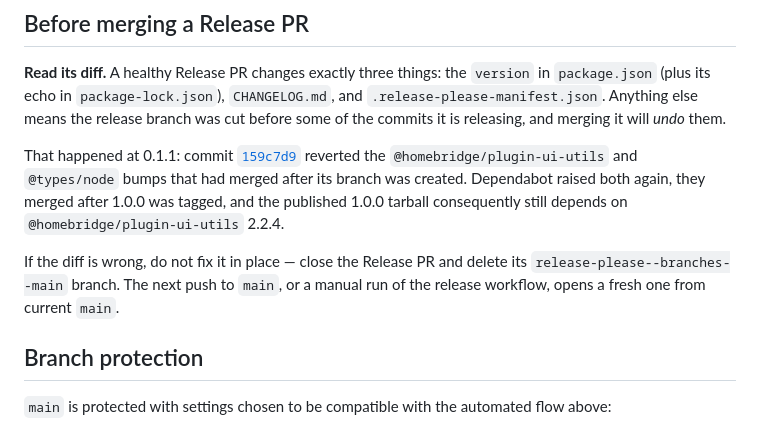
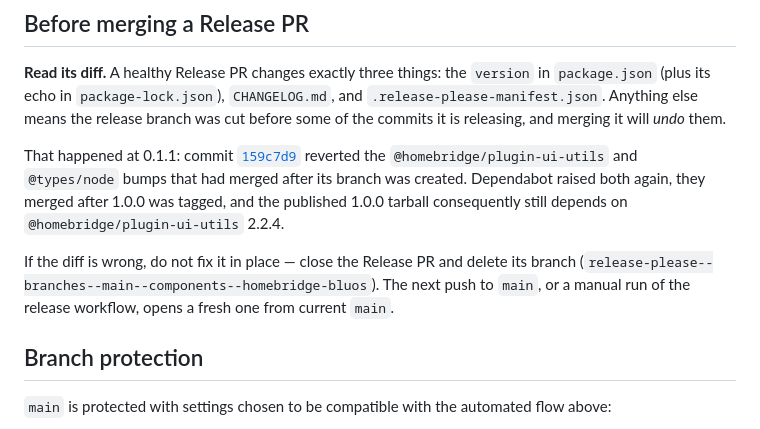
Before and after one commit to tbaur/homebridge-bluos, a Markdown page: RELEASING.md, the part around the change. Rendered like a GitHub page.

Commit message:
docs: name the release branch as release-please actually creates it
Co-authored-by: tbaur <tbaur@users.noreply.github.com>

```diff
--- a/RELEASING.md
+++ b/RELEASING.md
@@ -33,7 +33,7 @@ An accessory-affecting release deserves a note in the changelog body, not just a
 
 That happened at 0.1.1: commit [`159c7d9`](https://github.com/tbaur/homebridge-bluos/commit/159c7d9a5385e33607714fb8df79c5eb6363ae04) reverted the `@homebridge/plugin-ui-utils` and `@types/node` bumps that had merged after its branch was created. Dependabot raised both again, they merged after 1.0.0 was tagged, and the published 1.0.0 tarball consequently still depends on `@homebridge/plugin-ui-utils` 2.2.4.
 
-If the diff is wrong, do not fix it in place — close the Release PR and delete its `release-please--branches--main` branch. The next push to `main`, or a manual run of the release workflow, opens a fresh one from current `main`.
+If the diff is wrong, do not fix it in place — close the Release PR and delete its branch (`release-please--branches--main--components--homebridge-bluos`). The next push to `main`, or a manual run of the release workflow, opens a fresh one from current `main`.
 
 ## Branch protection
 
```
